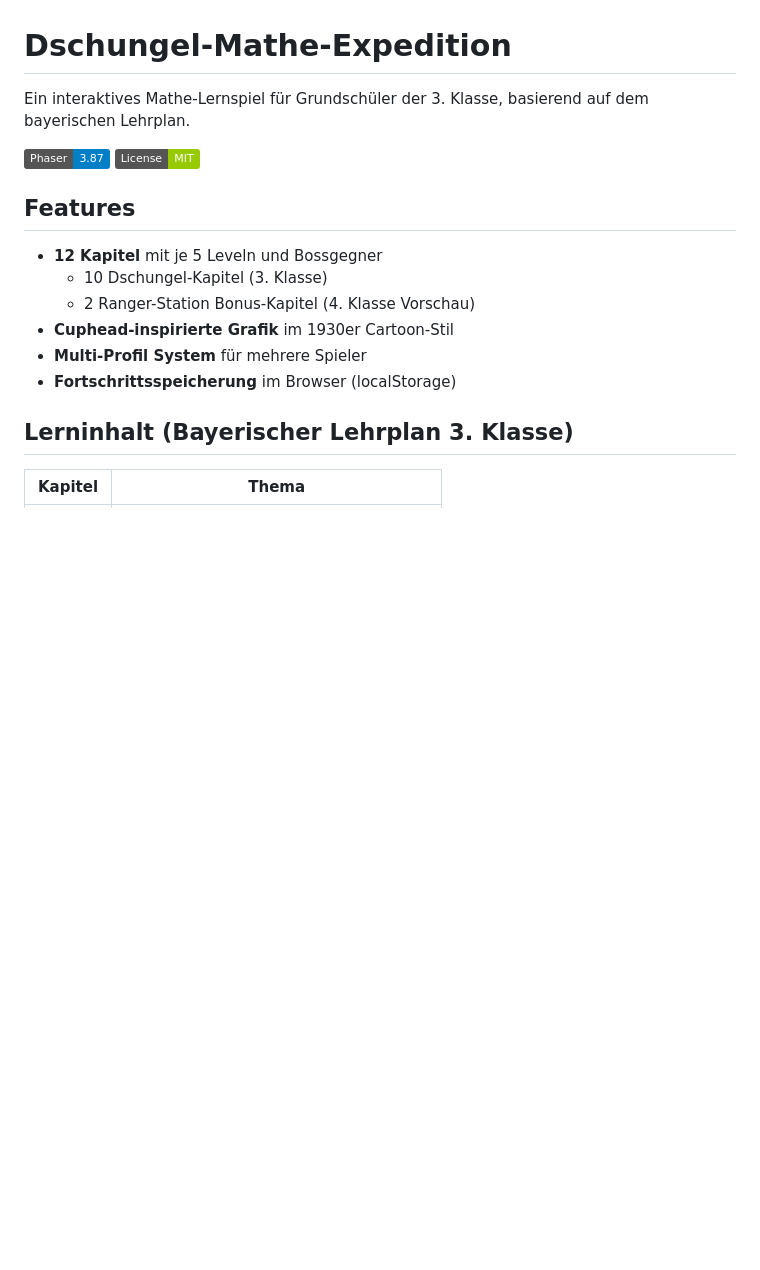
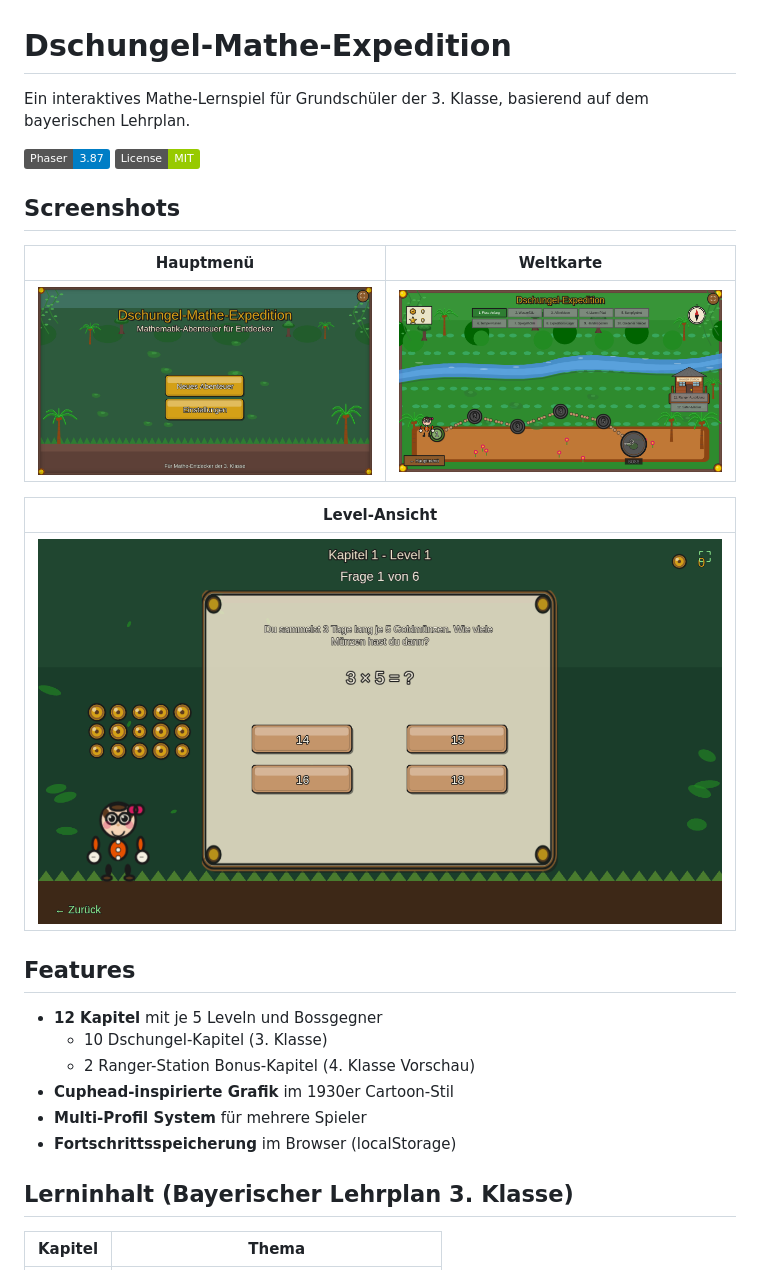
Before and after one commit to smtws/mathe-spiel-klasse-3-bayern, a Markdown page: README.md, the part around the change. Rendered like a GitHub page; pictures changed too: screenshots/01-menu.png (added), screenshots/04-worldmap.png (added), screenshots/05-level.png (added); badges without logos; blank space fills up the shorter version.

Commit message:
Add screenshots to README
- Menu, world map, and level screenshots
- Updated README with screenshot gallery

🤖 Generated with [Claude Code](https://claude.com/claude-code)

Co-Authored-By: Claude Opus 4.5 <noreply@anthropic.com>

```diff
--- a/README.md
+++ b/README.md
@@ -4,6 +4,16 @@ Ein interaktives Mathe-Lernspiel für Grundschüler der 3. Klasse, basierend auf
 
 ![Phaser 3](https://img.shields.io/badge/Phaser-3.87-blue)
 ![License](https://img.shields.io/badge/License-MIT-green)
+
+## Screenshots
+
+| Hauptmenü | Weltkarte |
+|-----------|-----------|
+| ![Hauptmenü](screenshots/01-menu.png) | ![Weltkarte](screenshots/04-worldmap.png) |
+
+| Level-Ansicht |
+|---------------|
+| ![Level](screenshots/05-level.png) |
 
 ## Features
 
```
